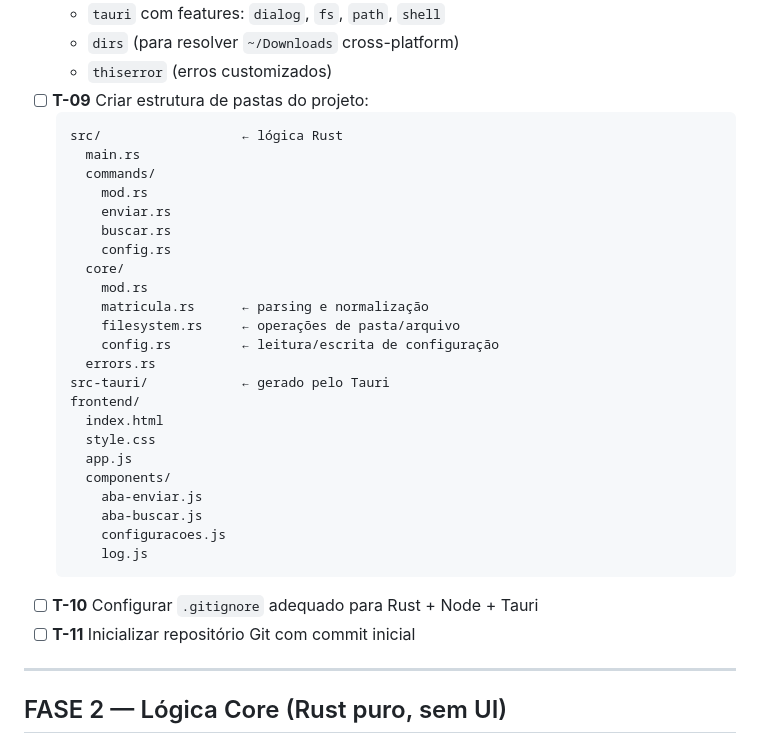
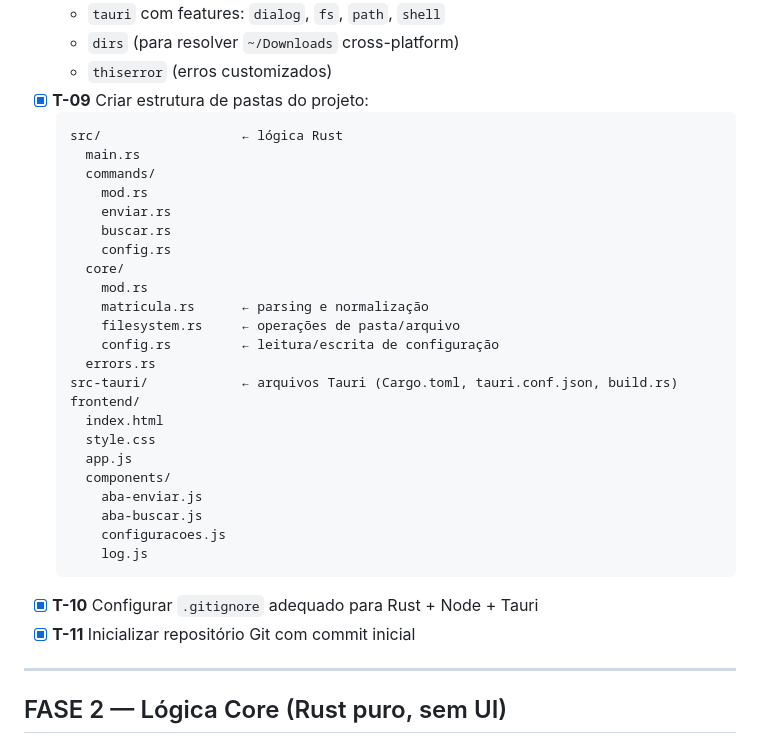
Before and after one commit to tiagoc93/gestor-pastas-militares, a Markdown page: TASKS.md, the part around the change. Drawn GitHub-style.

Commit message:
docs: marcar T-09 T-10 T-11 como concluídas

````diff
--- a/TASKS.md
+++ b/TASKS.md
@@ -43,7 +43,7 @@
   - `tauri` com features: `dialog`, `fs`, `path`, `shell`
   - `dirs` (para resolver `~/Downloads` cross-platform)
   - `thiserror` (erros customizados)
-- [ ] **T-09** Criar estrutura de pastas do projeto:
+- [x] **T-09** Criar estrutura de pastas do projeto:
   ```
   src/                  ← lógica Rust
     main.rs
@@ -58,7 +58,7 @@
       filesystem.rs     ← operações de pasta/arquivo
       config.rs         ← leitura/escrita de configuração
     errors.rs
-  src-tauri/            ← gerado pelo Tauri
+  src-tauri/            ← arquivos Tauri (Cargo.toml, tauri.conf.json, build.rs)
   frontend/
     index.html
     style.css
@@ -69,8 +69,8 @@
       configuracoes.js
       log.js
   ```
-- [ ] **T-10** Configurar `.gitignore` adequado para Rust + Node + Tauri
-- [ ] **T-11** Inicializar repositório Git com commit inicial
+- [x] **T-10** Configurar `.gitignore` adequado para Rust + Node + Tauri
+- [x] **T-11** Inicializar repositório Git com commit inicial
 
 ---
 
````
